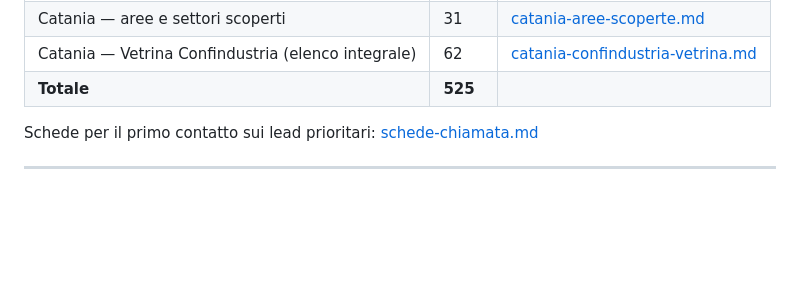
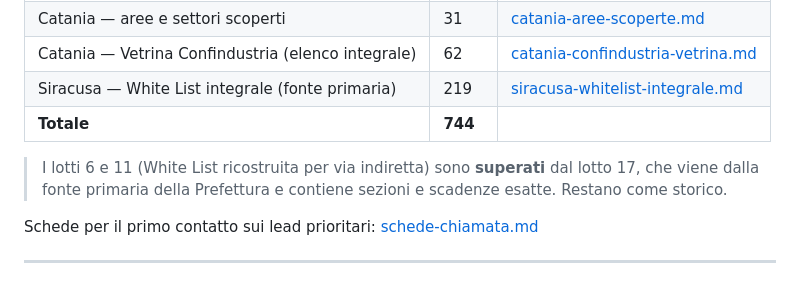
Before and after one commit to Marco-bellfire/Calcolatore, a Markdown page: lead/README.md, the part around the change. Drawn GitHub-style; blank space fills up the shorter version.

Commit message:
Aggiorna indice: 744 lead su diciassette lotti
Co-Authored-By: Claude Opus 5 <noreply@anthropic.com>
Claude-Session: https://claude.ai/code/session_01QX59bHTU3R5ovb9ST3aNNF

```diff
--- a/lead/README.md
+++ b/lead/README.md
@@ -21,7 +21,10 @@ Analisi commerciale per **Bell Fire S.r.l.s.** — Misterbianco (CT) · settembr
 | Catania — premi d'impresa e investimenti | 12 | [catania-premi-investimenti.md](catania-premi-investimenti.md) |
 | Catania — aree e settori scoperti | 31 | [catania-aree-scoperte.md](catania-aree-scoperte.md) |
 | Catania — Vetrina Confindustria (elenco integrale) | 62 | [catania-confindustria-vetrina.md](catania-confindustria-vetrina.md) |
-| **Totale** | **525** | |
+| Siracusa — White List integrale (fonte primaria) | 219 | [siracusa-whitelist-integrale.md](siracusa-whitelist-integrale.md) |
+| **Totale** | **744** | |
+
+> I lotti 6 e 11 (White List ricostruita per via indiretta) sono **superati** dal lotto 17, che viene dalla fonte primaria della Prefettura e contiene sezioni e scadenze esatte. Restano come storico.
 
 Schede per il primo contatto sui lead prioritari: [schede-chiamata.md](schede-chiamata.md)
 
```
